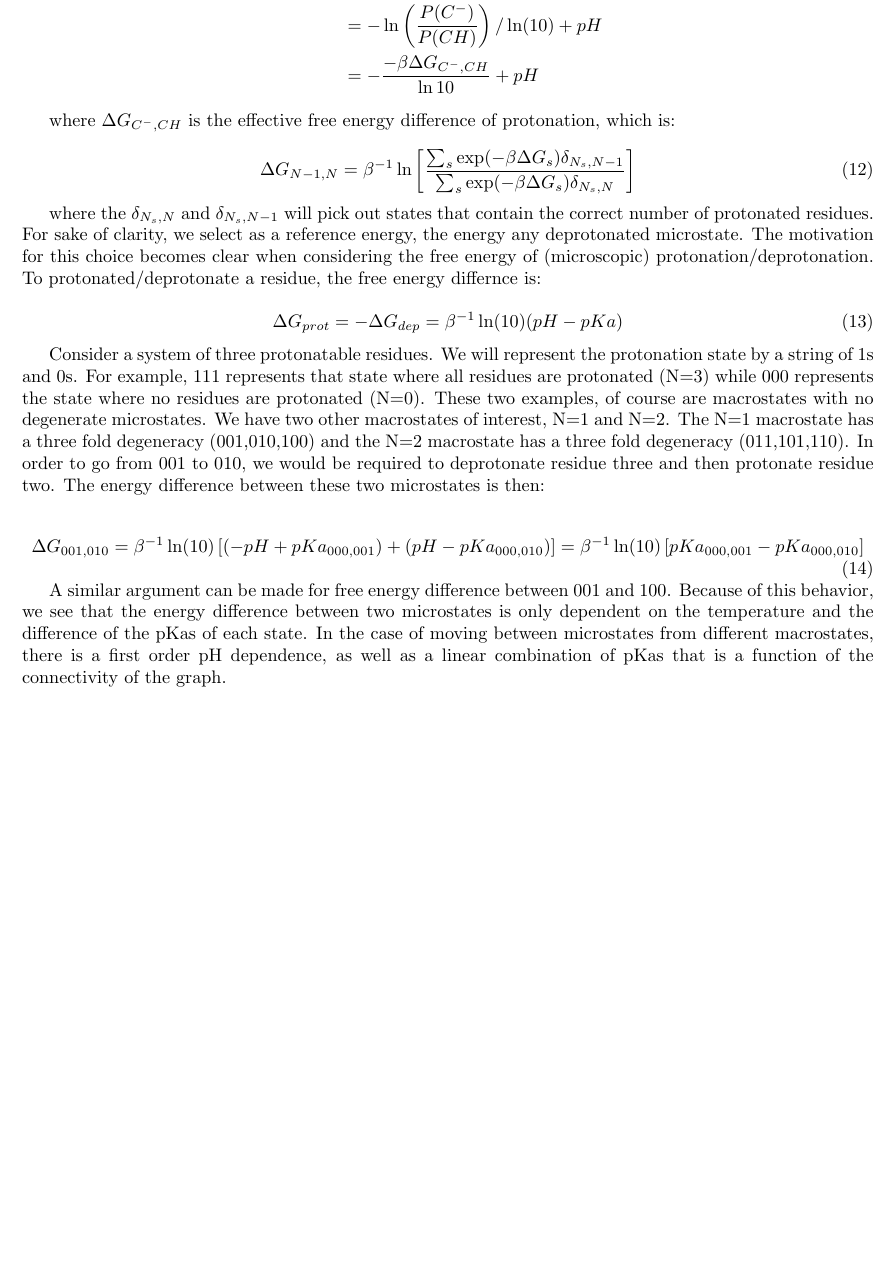
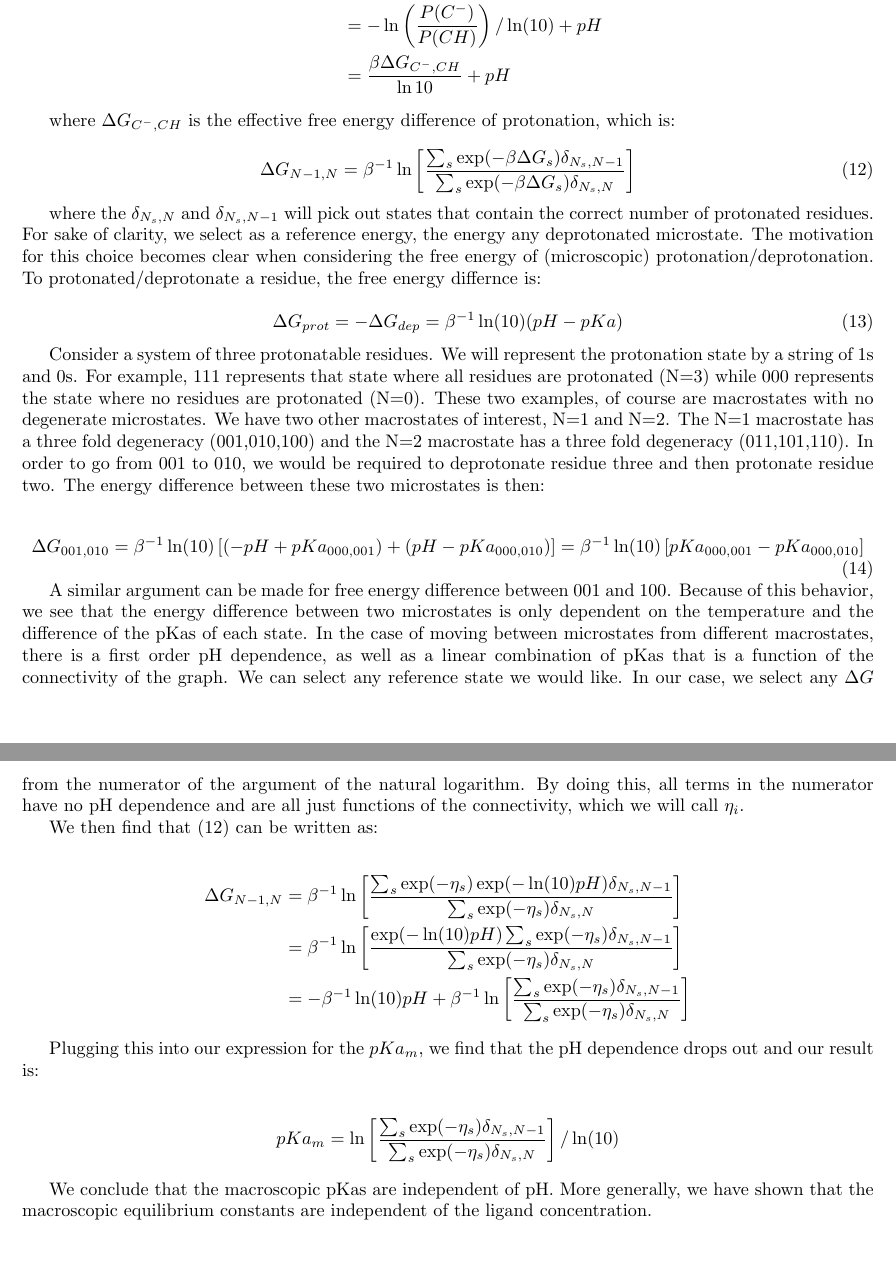
Before and after one commit to Becksteinlab/multibind, a LaTeX document (docs/tex/derivations.tex, which reads docs/tex/macroscopic_pkas.tex): part of page 2 of 2 before the commit and two parts of pages 2 and 3 of 3 after it, the two joined at a grey line, cut so that both start at the same text, the shorter picture padded with empty space. Compiled offline with pdfLaTeX.

Commit message:
Finished derivation

```diff
--- a/docs/tex/macroscopic_pkas.tex
+++ b/docs/tex/macroscopic_pkas.tex
@@ -22,7 +22,7 @@ hydrogen. Using the properties of logarithmic functions:
   &= -\log \left( \frac{[C^-]}{[CH]} \right) + pH \\
   &= -\log \left(\frac{P(C^-)}{P(CH)} \right) + pH \\
   &= -\ln \left( \frac{P(C^-)}{P(CH)} \right)/\ln(10) + pH \\
-  &= -\frac{-\beta \Delta G_{C^-,CH}}{\ln 10} + pH
+  &= \frac{\beta \Delta G_{C^-,CH}}{\ln 10} + pH
 \end{align*}
 
 where $\Delta G_{C^-,CH}$ is the effective free energy difference of
@@ -32,6 +32,7 @@ protonation, which is:
 \Delta G_{N-1,N} = \beta^{-1} \ln \left[ \frac{\sum_s \exp(-\beta
     \Delta G_s)\delta_{N_s,N-1}}{\sum_s \exp(-\beta \Delta
     G_s)\delta_{N_s,N}} \right]
+\label{macrostateenergydiff}
 \end{equation}
 
 where the $\delta_{N_s,N}$ and $\delta_{N_s,N-1}$ will pick out states
@@ -67,4 +68,27 @@ between two microstates is only dependent on the temperature and the
 difference of the pKas of each state. In the case of moving between
 microstates from different macrostates, there is a first order pH
 dependence, as well as a linear combination of pKas that is a function
-of the connectivity of the graph.
+of the connectivity of the graph. We can select any reference state we
+would like. In our case, we select any $\Delta G$ from the numerator
+of the argument of the natural logarithm. By doing this, all terms in
+the numerator have no pH dependence and are all just functions of the
+connectivity, which we will call $\eta_i$.
+
+We then find that (\ref{macrostateenergydiff}) can be written as:
+
+\begin{align*}
+  \Delta G_{N-1,N} &= \beta^{-1} \ln \left[ \frac{\sum_s \exp(-\eta_s) \exp(-\ln(10)pH) \delta_{N_s,N-1}}{\sum_s \exp(-\eta_s) \delta_{N_s,N}} \right] \\
+  &= \beta^{-1} \ln \left[ \frac{\exp( - \ln(10)pH) \sum_s \exp(-\eta_s) \delta_{N_s,N-1}}{\sum_s \exp(-\eta_s) \delta_{N_s,N}} \right] \\
+  &= - \beta^{-1} \ln(10) pH + \beta^{-1} \ln \left[ \frac{\sum_s \exp(-\eta_s) \delta_{N_s,N-1}}{\sum_s \exp(- \eta_s) \delta_{N_s,N}} \right]
+\end{align*}
+
+Plugging this into our expression for the $pKa_m$, we find that the pH
+dependence drops out and our result is:
+
+\begin{align*}
+  pKa_m = \ln \left[ \frac{\sum_s \exp(-\eta_s) \delta_{N_s,N-1}}{\sum_s \exp(- \eta_s) \delta_{N_s,N}} \right] / \ln(10)
+\end{align*}
+
+We conclude that the macroscopic pKas are independent of pH. More
+generally, we have shown that the macroscopic equilibrium constants
+are independent of the ligand concentration.
```
Also changed, not shown: docs/tex/Makefile (added), docs/tex/derivations.pdf.
